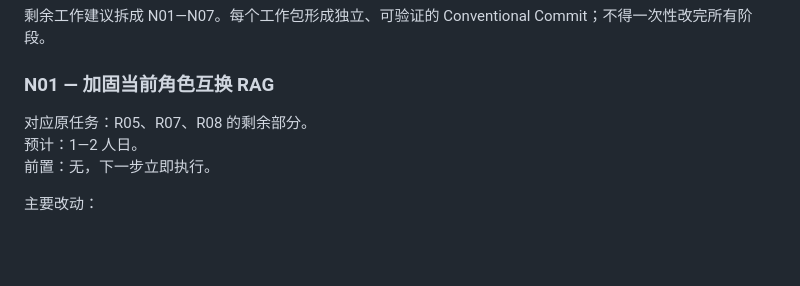
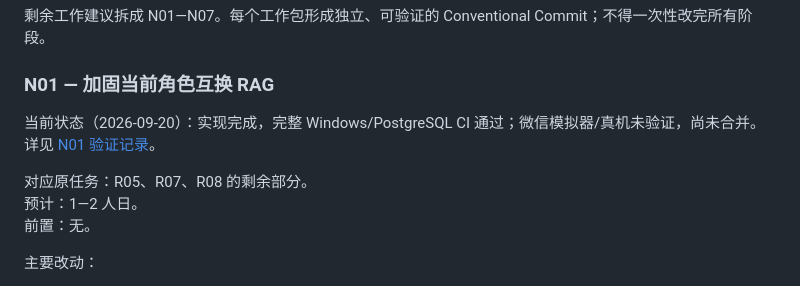
Before and after one commit to chinesemisaka/Oral-Training, a Markdown page: docs/rag-development-plan.md, the part around the change. GitHub-like rendering; blank space fills up the shorter version.

```diff
--- a/docs/rag-development-plan.md
+++ b/docs/rag-development-plan.md
@@ -170,9 +170,11 @@ DeepSeek 选择 evidenceId
 
 ### N01 — 加固当前角色互换 RAG
 
+当前状态（2026-09-20）：实现完成，完整 Windows/PostgreSQL CI 通过；微信模拟器/真机未验证，尚未合并。详见 [N01 验证记录](rag-n01-validation.md)。
+
 对应原任务：R05、R07、R08 的剩余部分。
 预计：1—2 人日。
-前置：无，下一步立即执行。
+前置：无。
 
 主要改动：
 
```
Also changed, not shown: docs/rag-n01-validation.md (+29 -3 lines).
